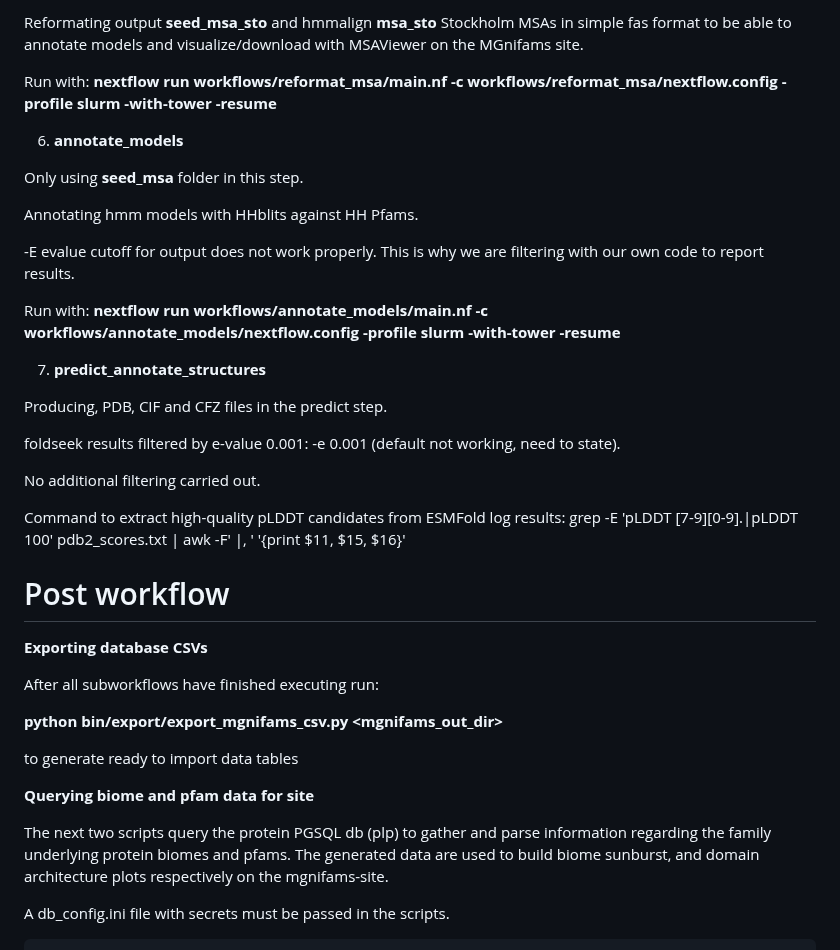
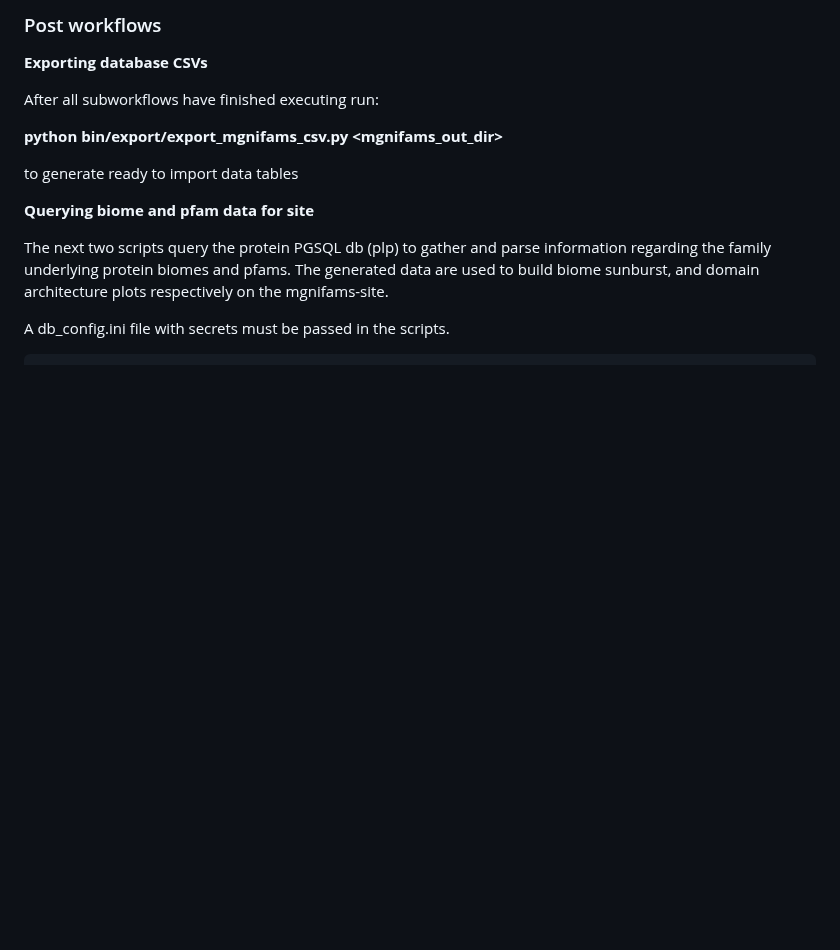
Before and after one commit to EBI-Metagenomics/mgnifams, a Markdown page: README.md, the part around one of its changes. Rendered like a GitHub page; blank space fills up the shorter version.

```diff
--- a/README.md
+++ b/README.md
@@ -78,29 +43,4 @@ cp updated_* /nfs/production/rdf/metagenomics/users/vangelis/mgnifams/data/outpu
-Reformating output **seed_msa_sto** and hmmalign **msa_sto** Stockholm MSAs in simple fas format to be able to annotate models and visualize/download with MSAViewer on the MGnifams site.
-
-Run with: **nextflow run workflows/reformat_msa/main.nf -c workflows/reformat_msa/nextflow.config -profile slurm -with-tower -resume**
-
-6. **annotate_models**
-
-Only using **seed_msa** folder in this step.
-
-Annotating hmm models with HHblits against HH Pfams.
-
--E evalue cutoff for output does not work properly. This is why we are filtering with our own code to report results.
-
-Run with: **nextflow run workflows/annotate_models/main.nf -c workflows/annotate_models/nextflow.config -profile slurm -with-tower -resume**
-
-7. **predict_annotate_structures**
-
-Producing, PDB, CIF and CFZ files in the predict step.
-
-foldseek results filtered by e-value 0.001: -e 0.001 (default not working, need to state).
-
-No additional filtering carried out.
-
-Command to extract high-quality pLDDT candidates from ESMFold log results:
-grep -E 'pLDDT [7-9][0-9]\.|pLDDT 100' pdb2_scores.txt | awk -F' |, ' '{print $11, $15, $16}'
-
-# Post workflow
+### Post workflows
 
 **Exporting database CSVs**
 
```
Also changed, not shown: other parts of README.md (+26 -61 lines), images/end-to-end.jpg (added), images/workflows.png (added), 10 other files.
